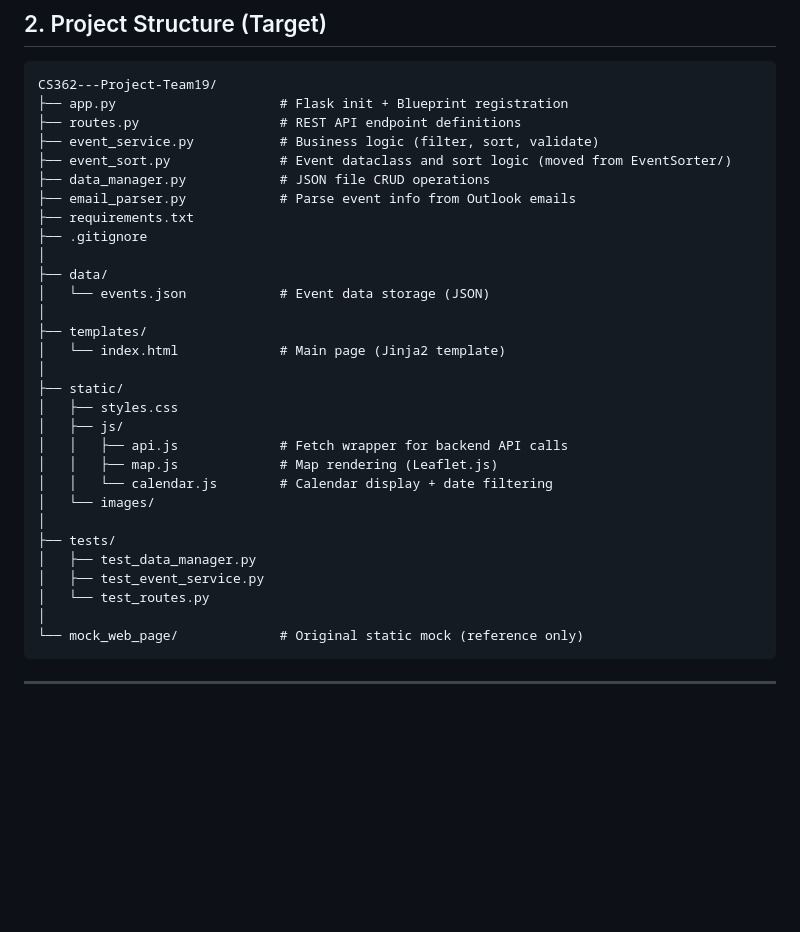
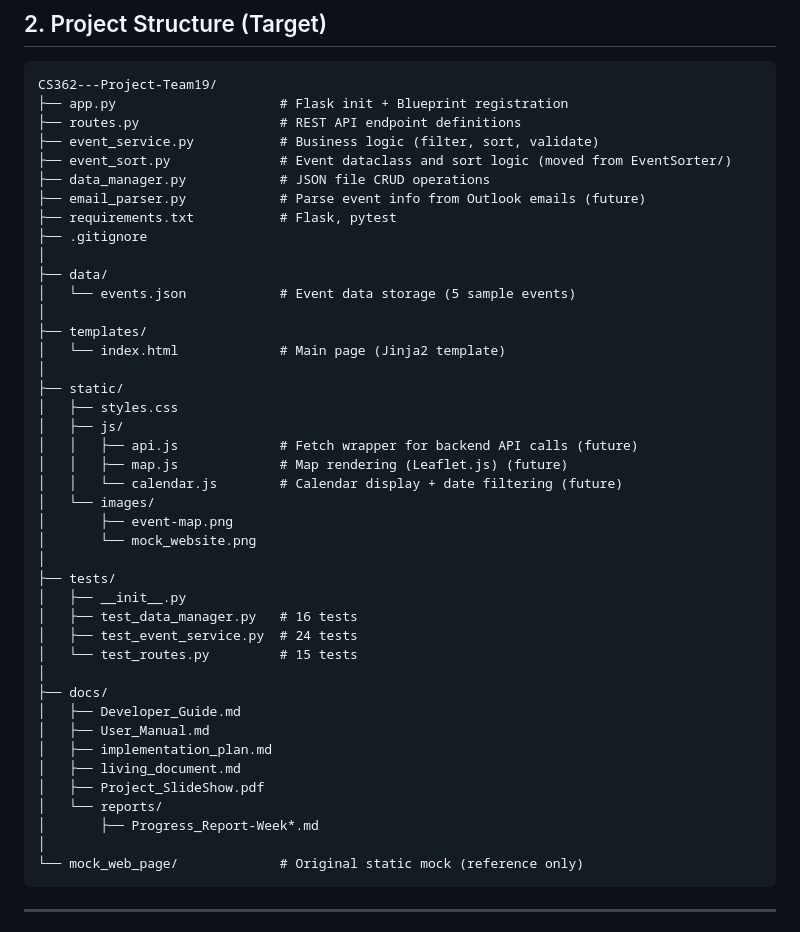
Before and after one commit to SSPark04/CS362---Project-Team19, a Markdown page: docs/implementation_plan.md, the part around the change. Drawn GitHub-style; blank space fills up the shorter version.

Commit message:
upadated implmetation.md

````diff
--- a/docs/implementation_plan.md
+++ b/docs/implementation_plan.md
@@ -29,12 +29,12 @@ CS362---Project-Team19/
 ├── event_service.py           # Business logic (filter, sort, validate)
 ├── event_sort.py              # Event dataclass and sort logic (moved from EventSorter/)
 ├── data_manager.py            # JSON file CRUD operations
-├── email_parser.py            # Parse event info from Outlook emails
-├── requirements.txt
+├── email_parser.py            # Parse event info from Outlook emails (future)
+├── requirements.txt           # Flask, pytest
 ├── .gitignore
 │
 ├── data/
-│   └── events.json            # Event data storage (JSON)
+│   └── events.json            # Event data storage (5 sample events)
 │
 ├── templates/
 │   └── index.html             # Main page (Jinja2 template)
@@ -42,15 +42,27 @@ CS362---Project-Team19/
 ├── static/
 │   ├── styles.css
 │   ├── js/
-│   │   ├── api.js             # Fetch wrapper for backend API calls
-│   │   ├── map.js             # Map rendering (Leaflet.js)
-│   │   └── calendar.js        # Calendar display + date filtering
+│   │   ├── api.js             # Fetch wrapper for backend API calls (future)
+│   │   ├── map.js             # Map rendering (Leaflet.js) (future)
+│   │   └── calendar.js        # Calendar display + date filtering (future)
 │   └── images/
+│       ├── event-map.png
+│       └── mock_website.png
 │
 ├── tests/
-│   ├── test_data_manager.py
-│   ├── test_event_service.py
-│   └── test_routes.py
+│   ├── __init__.py
+│   ├── test_data_manager.py   # 16 tests
+│   ├── test_event_service.py  # 24 tests
+│   └── test_routes.py         # 15 tests
+│
+├── docs/
+│   ├── Developer_Guide.md
+│   ├── User_Manual.md
+│   ├── implementation_plan.md
+│   ├── living_document.md
+│   ├── Project_SlideShow.pdf
+│   └── reports/
+│       ├── Progress_Report-Week*.md
 │
 └── mock_web_page/             # Original static mock (reference only)
 ```
````
